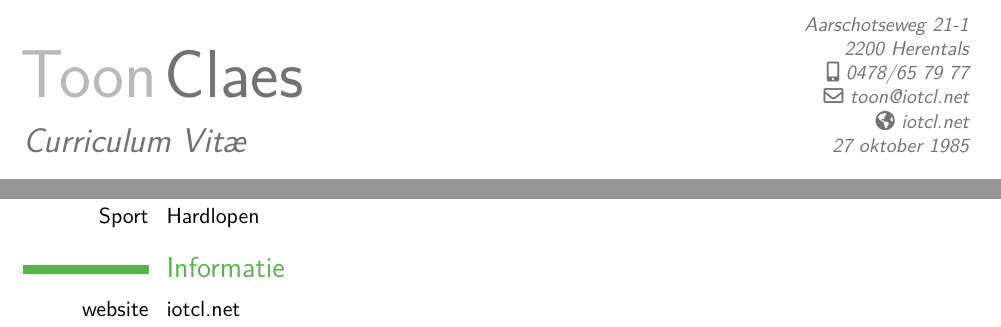
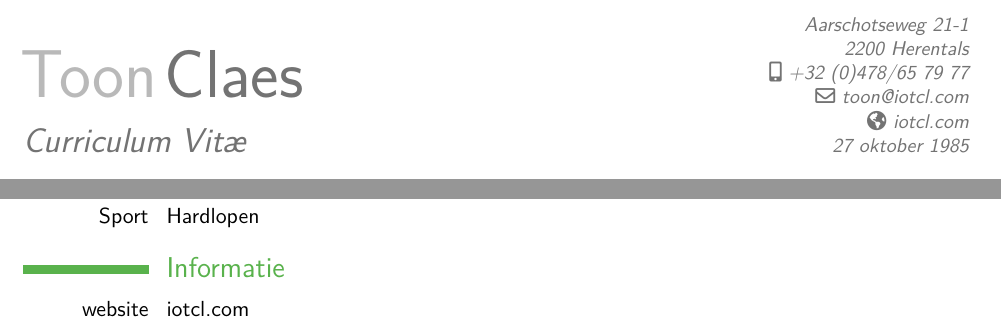
Before and after one commit to To1ne/resume, a LaTeX CV (CV-ToonClaes-multi.tex): two parts of pages 1 and 2 of 2, joined at a grey line, cut so that both start at the same text. Compiled offline with pdfLaTeX.

Commit message:
moved to iotcl.com

```diff
--- a/CV-ToonClaes-multi.tex
+++ b/CV-ToonClaes-multi.tex
@@ -55,11 +55,11 @@
 \familyname{Claes}
 \title{Curriculum Vit\ae}                     % optional, remove the line if not wanted
 \address{Aarschotseweg 21-1}{2200 Herentals}  % optional, remove the line if not wanted
-\mobile{0478/65 79 77}                        % optional, remove the line if not wanted
+\mobile{+32 (0)478/65 79 77}                  % optional, remove the line if not wanted
 %\phone{011/64 52 75}                         % optional, remove the line if not wanted
 %\fax{fax (optional)}                         % optional, remove the line if not wanted
-\email{toon@iotcl.net}                        % optional, remove the line if not wanted
-\homepage{iotcl.net}                          % optional, remove the line if not wanted
+\email{toon@iotcl.com}                        % optional, remove the line if not wanted
+\homepage{iotcl.com}                          % optional, remove the line if not wanted
 \extrainfo{\multilang{October 27,}{27 oktober} 1985}% optional, remove the line if not wanted
 %\photo[64pt][0.4pt]{picture}                 % '64pt' is the height the picture must be resized to, 0.4pt is the thickness of the frame around it (put it to 0pt for no frame) and 'picture' is the name of the picture file; optional, remove the line if not wanted
 %\quote{Some quote (optional)}                % optional, remove the line if not wanted
@@ -180,6 +180,6 @@
 \cvline{Sport}{\multilang{Running}{Hardlopen}}
 
 \section{\multilang{Information}{Informatie}}
-\cvline{website}{\href{http://iotcl.net}{iotcl.net}}
+\cvline{website}{\href{http://iotcl.com}{iotcl.com}}
 
 \end{document}
```
